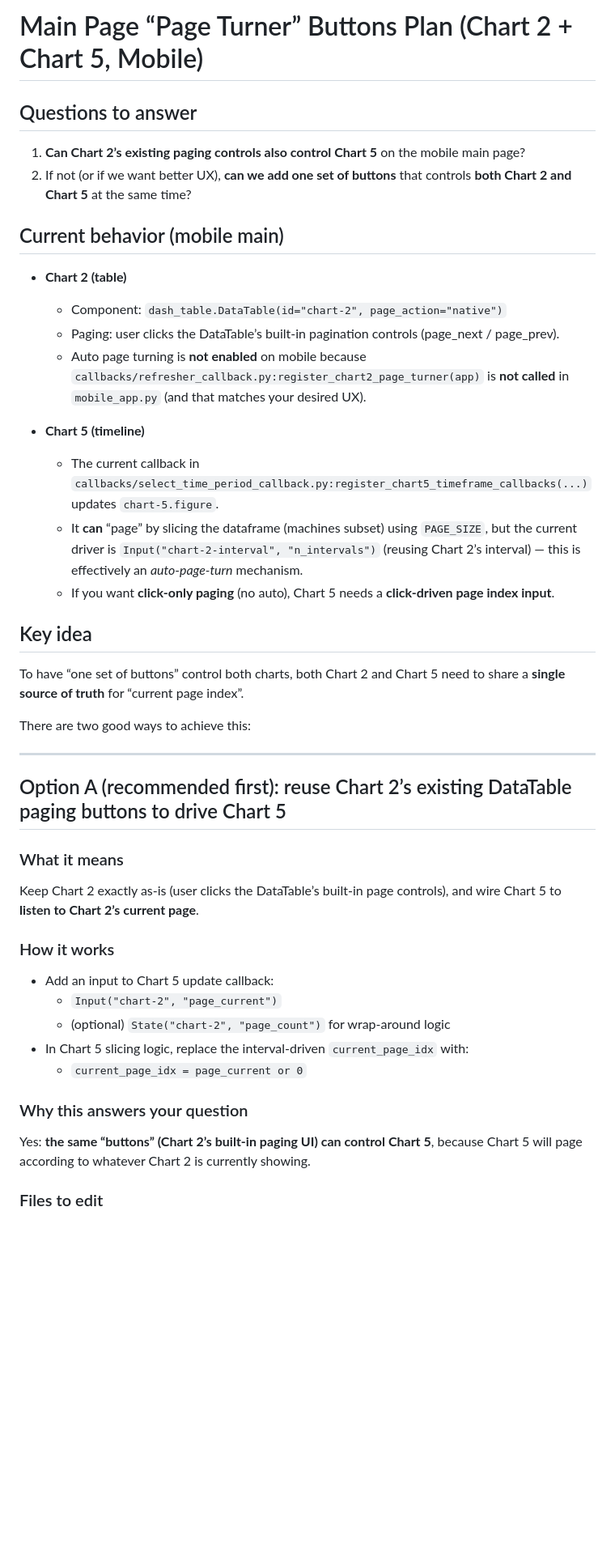
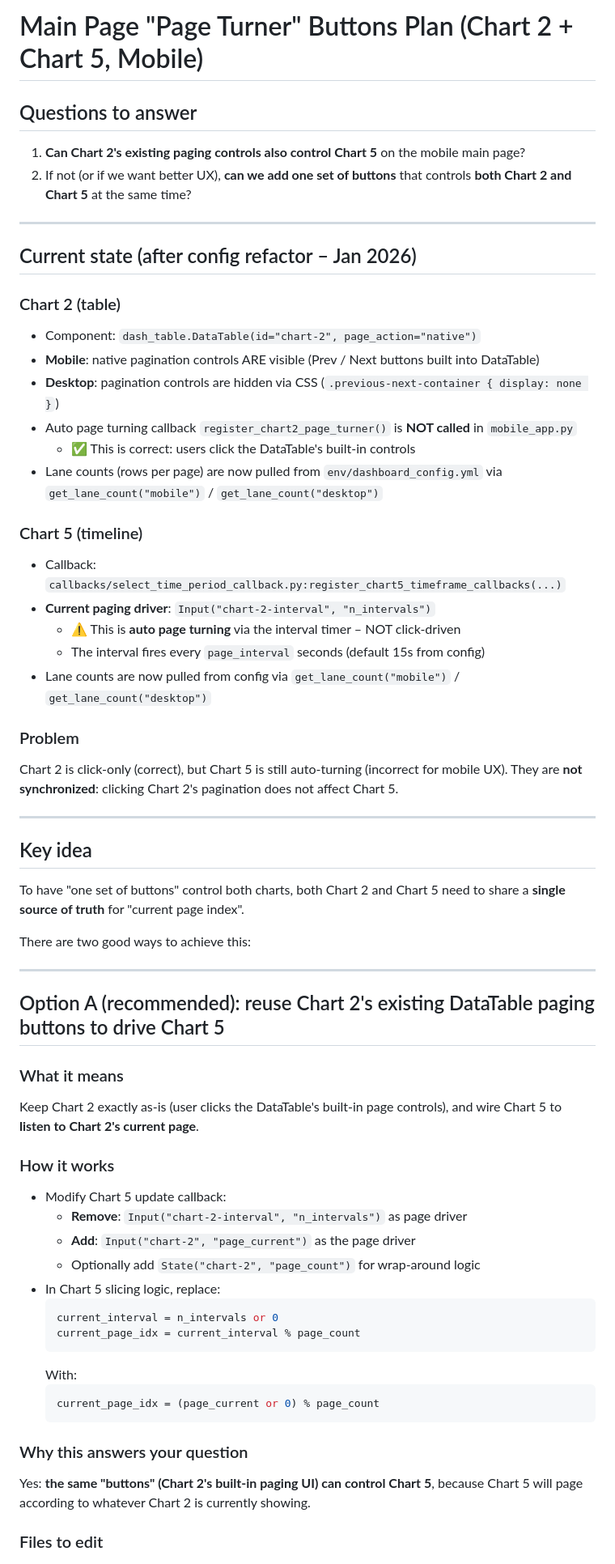
Before and after one commit to ThomasVicimus/dye_machine_dashboard, a Markdown page: Plans/MainPage_Turner_Buttons_Plan.md, the part around one of its changes. Shown at 81% size. GitHub-like rendering; blank space fills up the shorter version.

Commit message:
revised plan

````diff
--- a/Plans/MainPage_Turner_Buttons_Plan.md
+++ b/Plans/MainPage_Turner_Buttons_Plan.md
@@ -1,41 +1,63 @@
-# Main Page “Page Turner” Buttons Plan (Chart 2 + Chart 5, Mobile)
+# Main Page "Page Turner" Buttons Plan (Chart 2 + Chart 5, Mobile)
 
 ## Questions to answer
-1) **Can Chart 2’s existing paging controls also control Chart 5** on the mobile main page?
+1) **Can Chart 2's existing paging controls also control Chart 5** on the mobile main page?
 2) If not (or if we want better UX), **can we add one set of buttons** that controls **both Chart 2 and Chart 5** at the same time?
 
-## Current behavior (mobile main)
-- **Chart 2 (table)**
-  - Component: `dash_table.DataTable(id="chart-2", page_action="native")`
-  - Paging: user clicks the DataTable’s built-in pagination controls (page_next / page_prev).
-  - Auto page turning is **not enabled** on mobile because `callbacks/refresher_callback.py:register_chart2_page_turner(app)` is **not called** in `mobile_app.py` (and that matches your desired UX).
+---
 
-- **Chart 5 (timeline)**
-  - The current callback in `callbacks/select_time_period_callback.py:register_chart5_timeframe_callbacks(...)` updates `chart-5.figure`.
-  - It **can** “page” by slicing the dataframe (machines subset) using `PAGE_SIZE`, but the current driver is `Input("chart-2-interval", "n_intervals")` (reusing Chart 2’s interval) — this is effectively an *auto-page-turn* mechanism.
-  - If you want **click-only paging** (no auto), Chart 5 needs a **click-driven page index input**.
+## Current state (after config refactor – Jan 2026)
+
+### Chart 2 (table)
+- Component: `dash_table.DataTable(id="chart-2", page_action="native")`
+- **Mobile**: native pagination controls ARE visible (Prev / Next buttons built into DataTable)
+- **Desktop**: pagination controls are hidden via CSS (`.previous-next-container { display: none }`)
+- Auto page turning callback `register_chart2_page_turner()` is **NOT called** in `mobile_app.py`
+  - ✅ This is correct: users click the DataTable's built-in controls
+- Lane counts (rows per page) are now pulled from `env/dashboard_config.yml` via `get_lane_count("mobile")` / `get_lane_count("desktop")`
+
+### Chart 5 (timeline)
+- Callback: `callbacks/select_time_period_callback.py:register_chart5_timeframe_callbacks(...)`
+- **Current paging driver**: `Input("chart-2-interval", "n_intervals")`
+  - ⚠️ This is **auto page turning** via the interval timer – NOT click-driven
+  - The interval fires every `page_interval` seconds (default 15s from config)
+- Lane counts are now pulled from config via `get_lane_count("mobile")` / `get_lane_count("desktop")`
+
+### Problem
+Chart 2 is click-only (correct), but Chart 5 is still auto-turning (incorrect for mobile UX).
+They are **not synchronized**: clicking Chart 2's pagination does not affect Chart 5.
+
+---
 
 ## Key idea
-To have “one set of buttons” control both charts, both Chart 2 and Chart 5 need to share a **single source of truth** for “current page index”.
+To have "one set of buttons" control both charts, both Chart 2 and Chart 5 need to share a **single source of truth** for "current page index".
 
 There are two good ways to achieve this:
 
 ---
 
-## Option A (recommended first): reuse Chart 2’s existing DataTable paging buttons to drive Chart 5
+## Option A (recommended): reuse Chart 2's existing DataTable paging buttons to drive Chart 5
 
 ### What it means
-Keep Chart 2 exactly as-is (user clicks the DataTable’s built-in page controls), and wire Chart 5 to **listen to Chart 2’s current page**.
+Keep Chart 2 exactly as-is (user clicks the DataTable's built-in page controls), and wire Chart 5 to **listen to Chart 2's current page**.
 
 ### How it works
-- Add an input to Chart 5 update callback:
-  - `Input("chart-2", "page_current")`
-  - (optional) `State("chart-2", "page_count")` for wrap-around logic
-- In Chart 5 slicing logic, replace the interval-driven `current_page_idx` with:
-  - `current_page_idx = page_current or 0`
+- Modify Chart 5 update callback:
+  - **Remove**: `Input("chart-2-interval", "n_intervals")` as page driver
+  - **Add**: `Input("chart-2", "page_current")` as the page driver
+  - Optionally add `State("chart-2", "page_count")` for wrap-around logic
+- In Chart 5 slicing logic, replace:
+  ```python
+  current_interval = n_intervals or 0
+  current_page_idx = current_interval % page_count
+  ```
+  With:
+  ```python
+  current_page_idx = (page_current or 0) % page_count
+  ```
 
 ### Why this answers your question
-Yes: **the same “buttons” (Chart 2’s built-in paging UI) can control Chart 5**, because Chart 5 will page according to whatever Chart 2 is currently showing.
+Yes: **the same "buttons" (Chart 2's built-in paging UI) can control Chart 5**, because Chart 5 will page according to whatever Chart 2 is currently showing.
 
 ### Files to edit
 - `callbacks/select_time_period_callback.py`
````
Also changed, not shown: other parts of Plans/MainPage_Turner_Buttons_Plan.md (+29 -14 lines).
